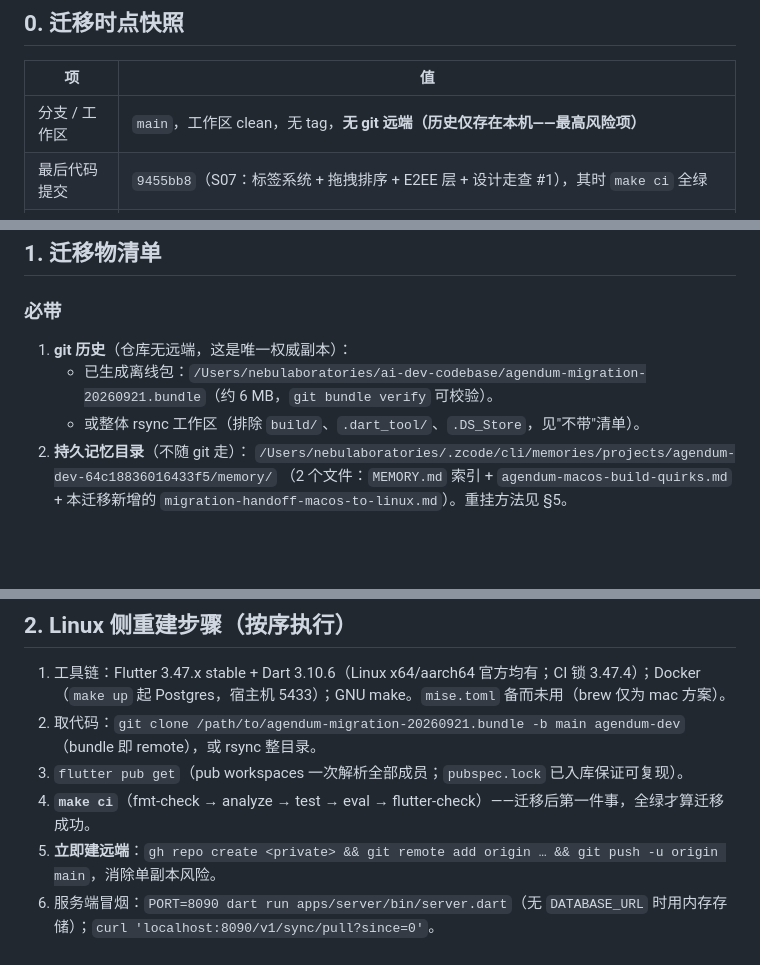
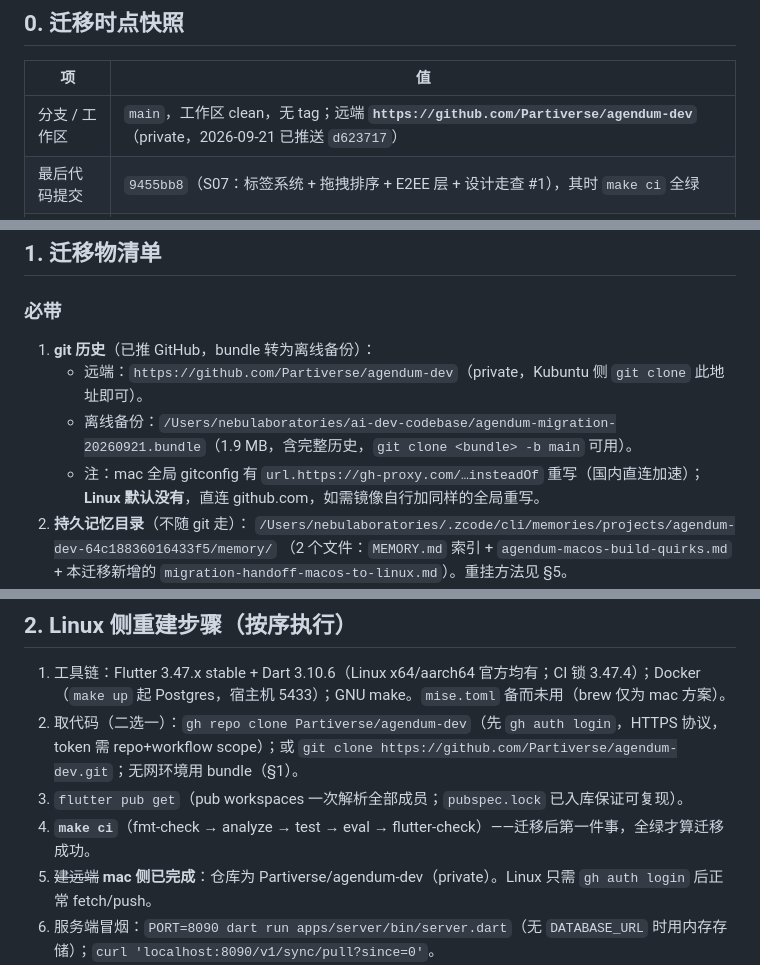
Before and after one commit to Partiverse/agendum-dev, a Markdown page: MIGRATION.md, 3 parts joined by grey strips. Drawn GitHub-style; blank space fills up the shorter version.

Commit message:
docs(migration): 记录远端已建立（Partiverse/agendum-dev）与 Linux 取码方式

```diff
--- a/MIGRATION.md
+++ b/MIGRATION.md
@@ -10,7 +10,7 @@
 
 | 项 | 值 |
 | --- | --- |
-| 分支 / 工作区 | `main`，工作区 clean，无 tag，**无 git 远端（历史仅存在本机——最高风险项）** |
+| 分支 / 工作区 | `main`，工作区 clean，无 tag；远端 **`https://github.com/Partiverse/agendum-dev`**（private，2026-09-21 已推送 `d623717`） |
 | 最后代码提交 | `9455bb8`（S07：标签系统 + 拖拽排序 + E2EE 层 + 设计走查 #1），其时 `make ci` 全绿 |
 | 本文档所在提交 | 交接锚点提交（`fba0eda` 为其父，docs-only，不涉代码） |
 | 测试基线 | 全仓 110+ 例测试全绿；黄金评估集约 300 例，CI 门槛 `--min 0.75` |
@@ -23,9 +23,10 @@ CI 即 `ubuntu-latest`（`.github/workflows/pr-ci.yml`，Flutter 3.47.4），**
 
 ### 必带
 
-1. **git 历史**（仓库无远端，这是唯一权威副本）：
-   - 已生成离线包：`/Users/nebulaboratories/ai-dev-codebase/agendum-migration-20260921.bundle`（约 6 MB，`git bundle verify` 可校验）。
-   - 或整体 rsync 工作区（排除 `build/`、`.dart_tool/`、`.DS_Store`，见"不带"清单）。
+1. **git 历史**（已推 GitHub，bundle 转为离线备份）：
+   - 远端：`https://github.com/Partiverse/agendum-dev`（private，Kubuntu 侧 `git clone` 此地址即可）。
+   - 离线备份：`/Users/nebulaboratories/ai-dev-codebase/agendum-migration-20260921.bundle`（1.9 MB，含完整历史，`git clone <bundle> -b main` 可用）。
+   - 注：mac 全局 gitconfig 有 `url.https://gh-proxy.com/…insteadOf` 重写（国内直连加速）；**Linux 默认没有**，直连 github.com，如需镜像自行加同样的全局重写。
 2. **持久记忆目录**（不随 git 走）：
    `/Users/nebulaboratories/.zcode/cli/memories/projects/agendum-dev-64c18836016433f5/memory/`
    （2 个文件：`MEMORY.md` 索引 + `agendum-macos-build-quirks.md` + 本迁移新增的 `migration-handoff-macos-to-linux.md`）。重挂方法见 §5。
@@ -45,10 +46,10 @@ CI 即 `ubuntu-latest`（`.github/workflows/pr-ci.yml`，Flutter 3.47.4），**
 ## 2. Linux 侧重建步骤（按序执行）
 
 1. 工具链：Flutter 3.47.x stable + Dart 3.10.6（Linux x64/aarch64 官方均有；CI 锁 3.47.4）；Docker（`make up` 起 Postgres，宿主机 5433）；GNU make。`mise.toml` 备而未用（brew 仅为 mac 方案）。
-2. 取代码：`git clone /path/to/agendum-migration-20260921.bundle -b main agendum-dev`（bundle 即 remote），或 rsync 整目录。
+2. 取代码（二选一）：`gh repo clone Partiverse/agendum-dev`（先 `gh auth login`，HTTPS 协议，token 需 repo+workflow scope）；或 `git clone https://github.com/Partiverse/agendum-dev.git`；无网环境用 bundle（§1）。
 3. `flutter pub get`（pub workspaces 一次解析全部成员；`pubspec.lock` 已入库保证可复现）。
 4. **`make ci`**（fmt-check → analyze → test → eval → flutter-check）——迁移后第一件事，全绿才算迁移成功。
-5. **立即建远端**：`gh repo create <private> && git remote add origin … && git push -u origin main`，消除单副本风险。
+5. ~~建远端~~ **mac 侧已完成**：仓库为 Partiverse/agendum-dev（private）。Linux 只需 `gh auth login` 后正常 fetch/push。
 6. 服务端冒烟：`PORT=8090 dart run apps/server/bin/server.dart`（无 `DATABASE_URL` 时用内存存储）；`curl 'localhost:8090/v1/sync/pull?since=0'`。
 7. 客户端：`apps/client` 目前只含 macos/ios 平台目录。Linux 上 `flutter test` 不受影响；要桌面运行需 `flutter config --enable-linux-desktop && flutter create --platforms=linux .`（生成的 `linux/` 是否入库需另行决定；macos/Runner 已入库，不受影响）。
 8. 记忆重挂（§5）。
```
Also changed, not shown: other parts of MIGRATION.md (+1 -1 lines).
